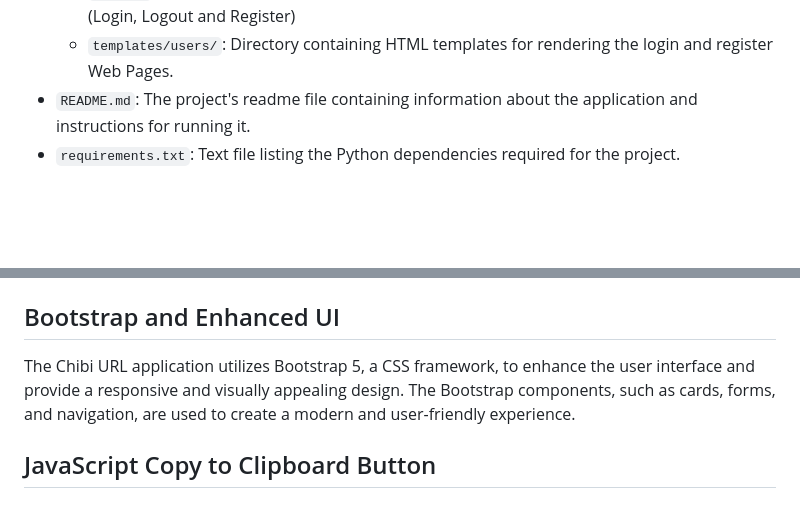
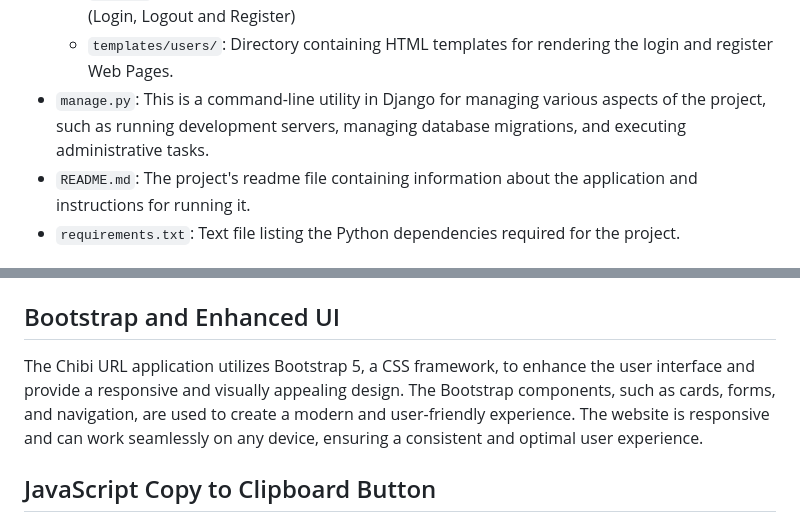
Before and after one commit to EGhost98/Chibi_URL, a Markdown page: README.md, 2 parts joined by grey strips. Rendered like a GitHub page; blank space fills up the shorter version.

```diff
--- a/README.md
+++ b/README.md
@@ -51,6 +51,7 @@ The project contains the following main files and directories:
   - `views.py`: Contains the view functions or class-based views that handle the requests and define the application's behavior. (Login and Register)
   - `urls.py`: Contains the URL patterns for mapping the views to the corresponding URLs. (Login, Logout and Register)
   - `templates/users/`: Directory containing HTML templates for rendering the login and register Web Pages.
+- `manage.py`: This is a command-line utility in Django for managing various aspects of the project, such as running development servers, managing database migrations, and executing administrative tasks.
 - `README.md`: The project's readme file containing information about the application and instructions for running it.
 - `requirements.txt`: Text file listing the Python dependencies required for the project.
 
@@ -131,7 +132,7 @@ These URL patterns define the endpoints of the application and specify which vie
 - Method: `register(request)`
 
 ## Bootstrap and Enhanced UI
-The Chibi URL application utilizes Bootstrap 5, a CSS framework, to enhance the user interface and provide a responsive and visually appealing design. The Bootstrap components, such as cards, forms, and navigation, are used to create a modern and user-friendly experience.
+The Chibi URL application utilizes Bootstrap 5, a CSS framework, to enhance the user interface and provide a responsive and visually appealing design. The Bootstrap components, such as cards, forms, and navigation, are used to create a modern and user-friendly experience. The website is responsive and can work seamlessly on any device, ensuring a consistent and optimal user experience.
 
 ## JavaScript Copy to Clipboard Button
 The application includes JavaScript functionality to implement a copy to clipboard button. This feature allows users to easily copy the shortened URL to their clipboard with a single click, making it convenient to share the shortened links.
```
